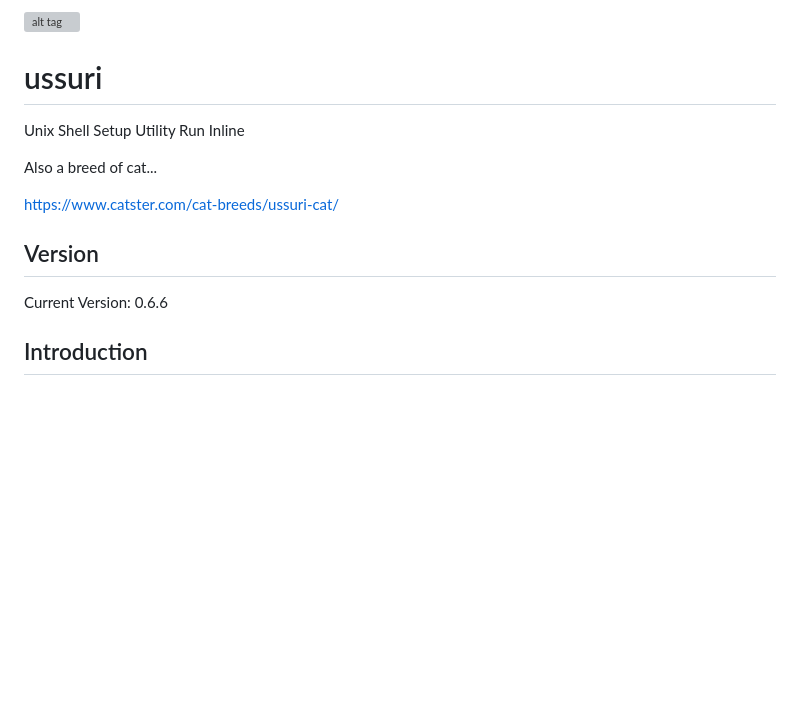
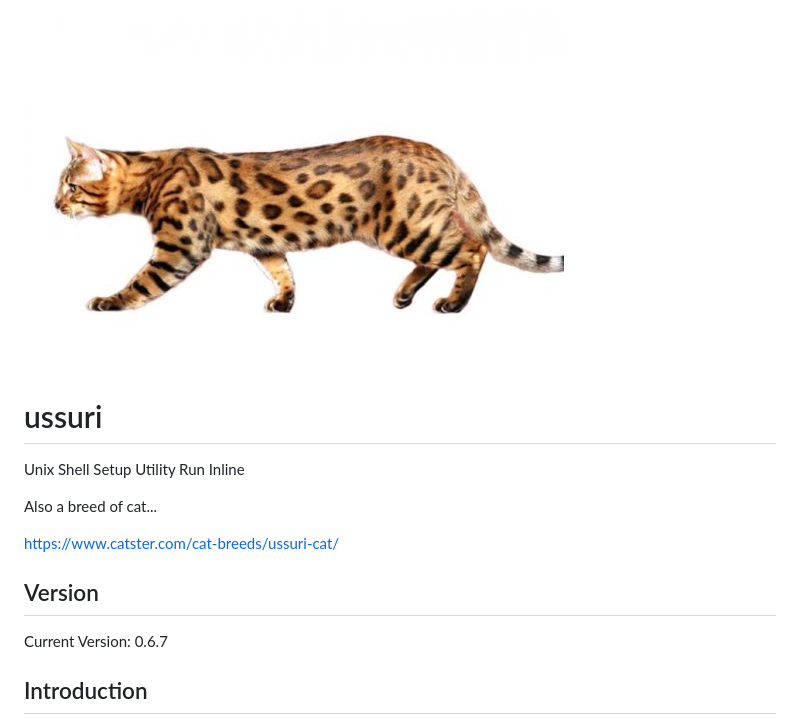
Before and after one commit to lateralblast/ussuri, a Markdown page: README.md, the part around the change. GitHub-like rendering; pictures changed too: ussuri.jpg (added); blank space fills up the shorter version; grey boxes are pictures that could not be loaded.

Commit message:
Update README.md, changelog, ussuri.gif and 2 more
Changes:
- Modified README.md (+2 -2)
- Modified changelog (+2 -0)
- Deleted ussuri.gif (binary)
- Added ussuri.jpg (binary)
- Modified ussuri.zsh (+3 -3)

```diff
--- a/README.md
+++ b/README.md
@@ -1,4 +1,4 @@
-![alt tag](ussuri.gif)
+![alt tag](ussuri.jpg)
 
 ussuri
 ======
@@ -12,7 +12,7 @@ https://www.catster.com/cat-breeds/ussuri-cat/
 Version
 -------
 
-Current Version: 0.6.6
+Current Version: 0.6.7
 
 Introduction
 ------------
```
Also changed, not shown: 3 other files.
